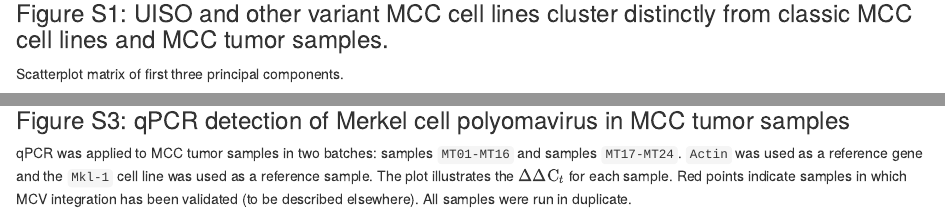
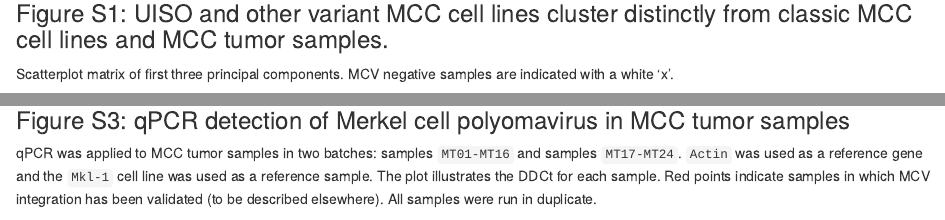
Before and after one commit to kdaily/UISO_code, an R Markdown document (reports/SuppMat.Rmd): the page in a window 1100 px wide, from 140 px down, and a second part further down, joined at a grey line. Rendered offline with R 4.5, knitr and Pandoc, with nearby package versions; some code elsewhere in the file could not run offline.

Commit message:
Updated figure legends.

````diff
--- a/reports/SuppMat.Rmd
+++ b/reports/SuppMat.Rmd
@@ -42,6 +42,7 @@ dataset <- eset.original.filter
 ### Figure S1: UISO and other variant MCC cell lines cluster distinctly from classic MCC cell lines and MCC tumor samples.
 
 Scatterplot matrix of first three principal components.
+MCV negative samples are indicated with a white 'x'.
 
 ```{r figs1, fig.width=10, fig.height=10}
 pca <- prcomp(t(exprs(dataset)), scale=TRUE, center=TRUE)
@@ -208,7 +209,7 @@ ggsave("../graphs/figS2.pdf", p, width=8, height=6)
 
 qPCR was applied to MCC tumor samples in two batches: samples `MT01-MT16` and samples `MT17-MT24`.
 `Actin` was used as a reference gene and the `Mkl-1` cell line was used as a reference sample.
-The plot illustrates the $\Delta \Delta \mathrm{C}_t$ for each sample.
+The plot illustrates the DDCt for each sample.
 Red points indicate samples in which MCV integration has been validated (to be described elsewhere).
 All samples were run in duplicate.
 
````
Also changed, not shown: reports/SuppMat.Rmd (2 more changed lines).
